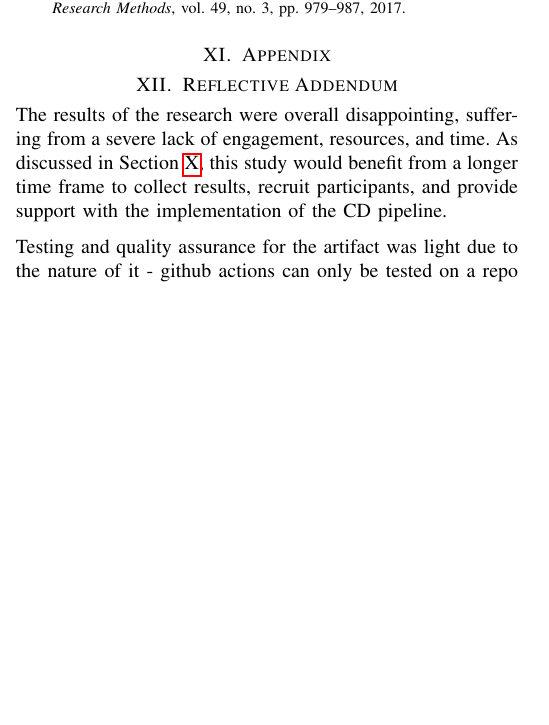
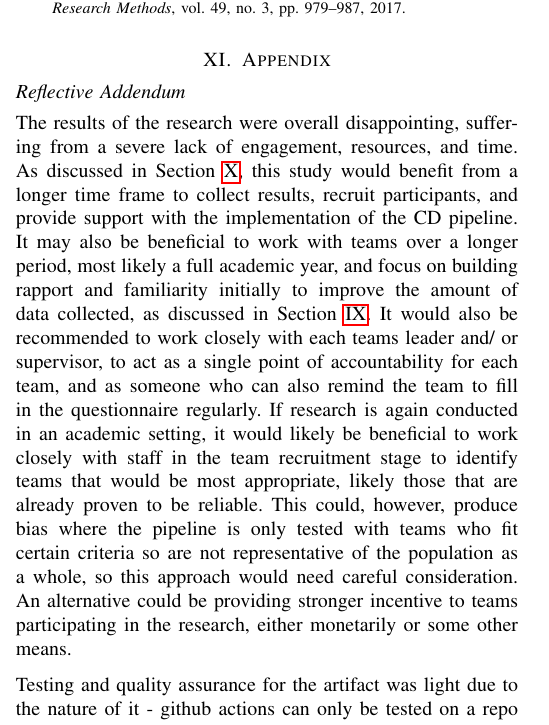
Before and after one commit to FDonovan98/Dissertation, a LaTeX thesis (dissertation.tex): part of one column of page 9 of 14 before the commit and part of one column of page 9 of 15 after it, cut so that both start at the same text, the shorter picture padded with empty space. The pictures show the PDF file dissertation.pdf that the author committed with the source.

Commit message:
Add another reflective addendum para and expand first one

```diff
--- a/dissertation.tex
+++ b/dissertation.tex
@@ -293,8 +293,8 @@ Given these two factors, the project has been deemed medium risk and has such ha
     \end{figure}
 
 % Need to add smart actions for a pass
-\section{Reflective Addendum}
-    The results of the research were overall disappointing, suffering from a severe lack of engagement, resources, and time. As discussed in Section \ref{conclusion}, this study would benefit from a longer time frame to collect results, recruit participants, and provide support with the implementation of the CD pipeline.
+\subsection*{Reflective Addendum}
+    The results of the research were overall disappointing, suffering from a severe lack of engagement, resources, and time. As discussed in Section \ref{conclusion}, this study would benefit from a longer time frame to collect results, recruit participants, and provide support with the implementation of the CD pipeline. It may also be beneficial to work with teams over a longer period, most likely a full academic year, and focus on building rapport and familiarity initially to improve the amount of data collected, as discussed in Section \ref{IssuesandLimitations}. It would also be recommended to work closely with each teams leader and/ or supervisor, to act as a single point of accountability for each team, and as someone who can also remind the team to fill in the questionnaire regularly. If research is again conducted in an academic setting, it would likely be beneficial to work closely with staff in the team recruitment stage to identify teams that would be most appropriate, likely those that are already proven to be reliable. This could, however, produce bias where the pipeline is only tested with teams who fit certain criteria so are not representative of the population as a whole, so this approach would need careful consideration. An alternative could be providing stronger incentive to teams participating in the research, either monetarily or some other means.
 
     Testing and quality assurance for the artifact was light due to the nature of it - github actions can only be tested on a repo through Github, so unit tests are not possible. This lead to a lot of trial and error testing, and the requirement of having to upload the code to github, then wait for the tests to run on the github actions server, was frustratingly slow at times. For future development, it is possible that a small but relatively high spec server set up specifically for testing Github Actions code would help to speed up this process significantly. This would allow the tests to run much faster, as well as prevent tests being stuck in queue behind longer, in-production Github Action processes.
 
```
Also changed, not shown: dissertation.pdf, dissertation.tex (2 more changed lines), 1 other file.
